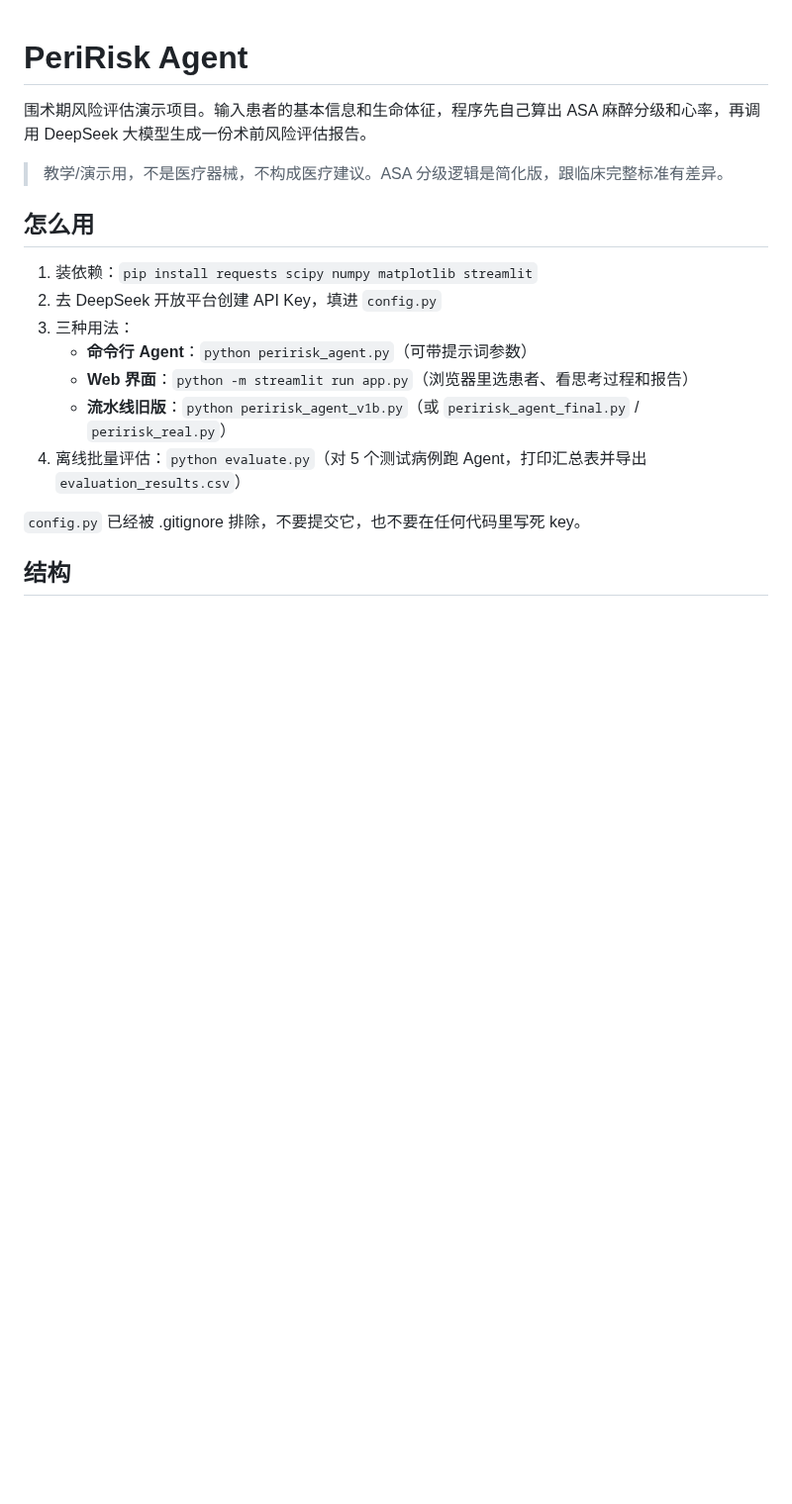
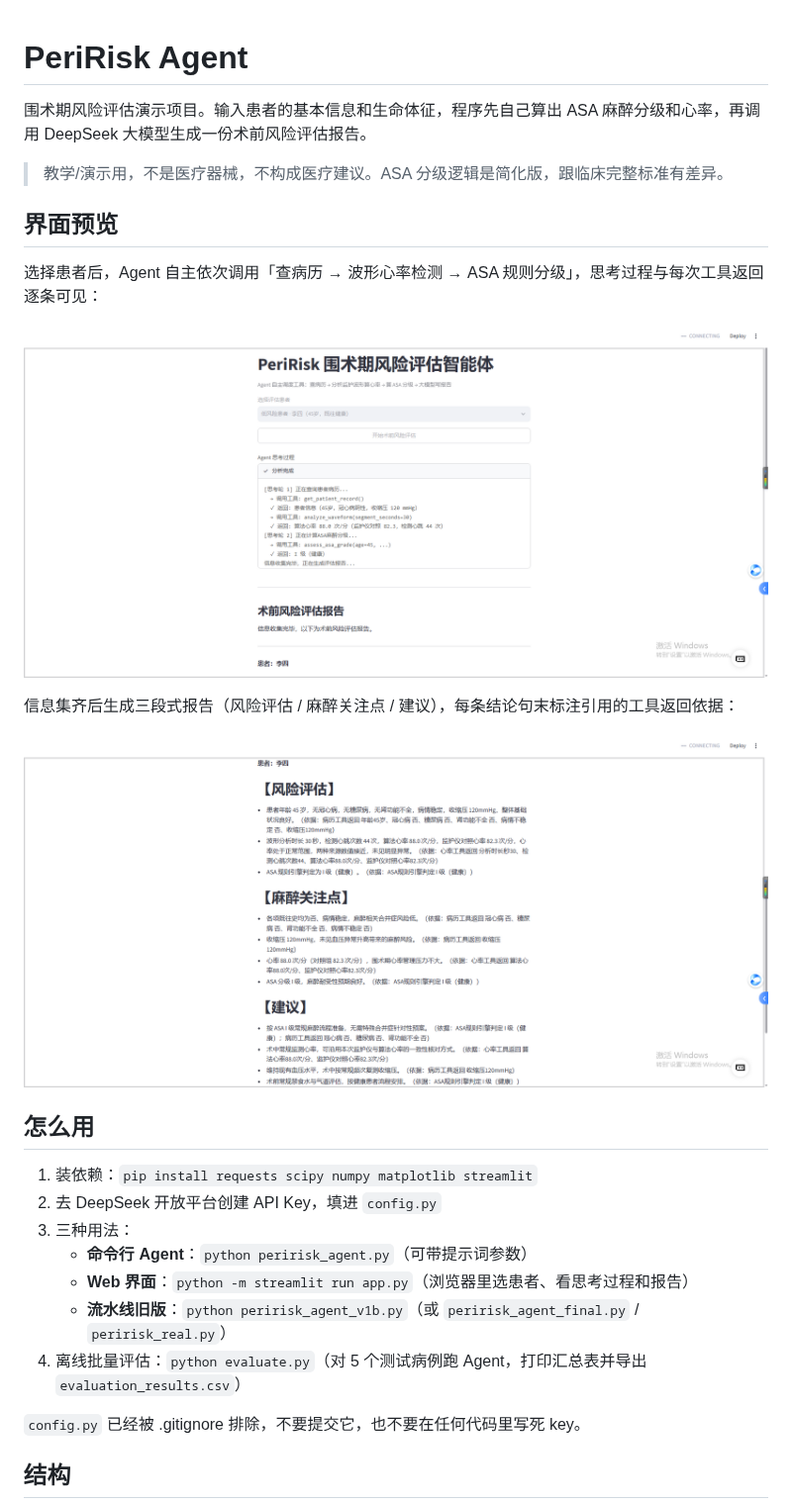
Before and after one commit to KanasawaNatsukawa/peririsk-agent, a Markdown page: README.md, the part around the change. Shown at 99% size. GitHub-like rendering; pictures changed too: images/ui_report.png (added), images/ui_thinking.png (added); blank space fills up the shorter version.

Commit message:
docs: README 增加界面预览截图（思考过程与三段式报告）

```diff
--- a/README.md
+++ b/README.md
@@ -3,6 +3,16 @@
 围术期风险评估演示项目。输入患者的基本信息和生命体征，程序先自己算出 ASA 麻醉分级和心率，再调用 DeepSeek 大模型生成一份术前风险评估报告。
 
 > 教学/演示用，不是医疗器械，不构成医疗建议。ASA 分级逻辑是简化版，跟临床完整标准有差异。
+
+## 界面预览
+
+选择患者后，Agent 自主依次调用「查病历 → 波形心率检测 → ASA 规则分级」，思考过程与每次工具返回逐条可见：
+
+![Agent 思考过程与工具调用轨迹](images/ui_thinking.png)
+
+信息集齐后生成三段式报告（风险评估 / 麻醉关注点 / 建议），每条结论句末标注引用的工具返回依据：
+
+![三段式术前风险评估报告](images/ui_report.png)
 
 ## 怎么用
 
```
